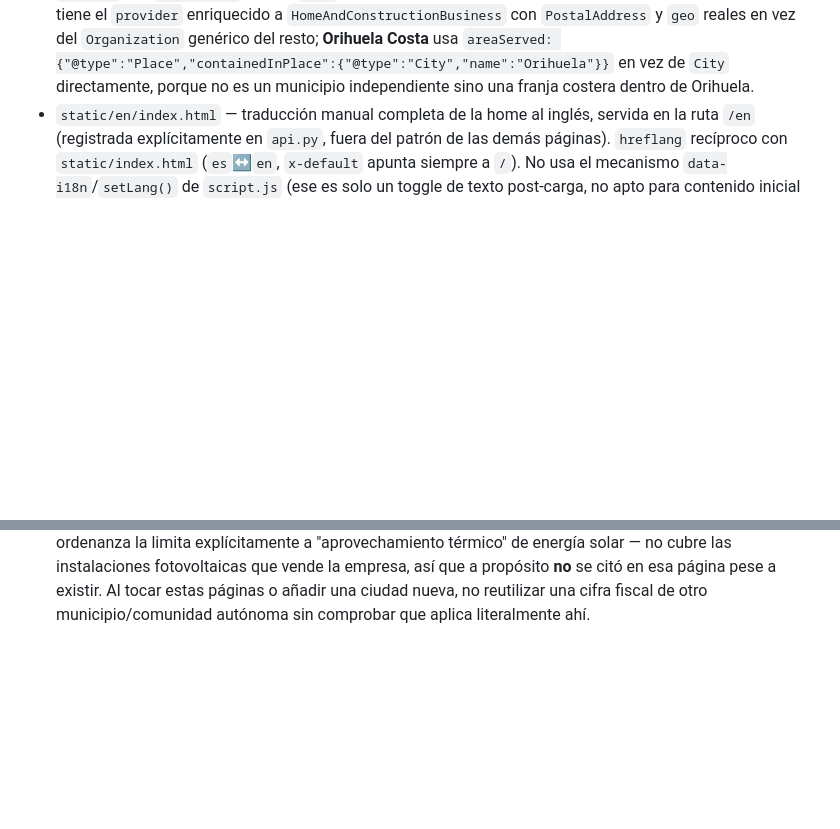
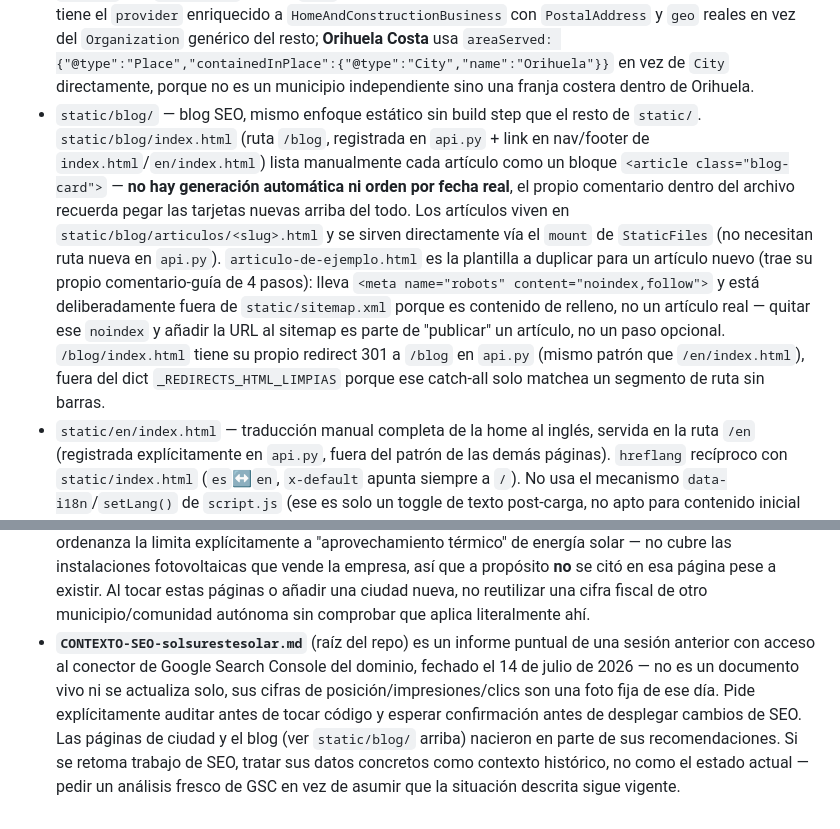
Before and after one commit to palcarazsa06/solsureste-solar, a Markdown page: CLAUDE.md, 2 parts joined by grey strips. GitHub-like rendering; blank space fills up the shorter version.

Commit message:
Documentar blog SEO y CONTEXTO-SEO-solsurestesolar.md en CLAUDE.md
Co-Authored-By: Claude Sonnet 5 <noreply@anthropic.com>

```diff
--- a/CLAUDE.md
+++ b/CLAUDE.md
@@ -247,6 +247,19 @@ enum — no está forzado a nivel de esquema, solo por prompt.
   `areaServed: {"@type":"Place","containedInPlace":{"@type":"City","name":"Orihuela"}}` en vez de
   `City` directamente, porque no es un municipio independiente sino una franja costera dentro de
   Orihuela.
+- `static/blog/` — blog SEO, mismo enfoque estático sin build step que el resto de `static/`.
+  `static/blog/index.html` (ruta `/blog`, registrada en `api.py` + link en nav/footer de
+  `index.html`/`en/index.html`) lista manualmente cada artículo como un bloque
+  `<article class="blog-card">` — **no hay generación automática ni orden por fecha real**, el propio
+  comentario dentro del archivo recuerda pegar las tarjetas nuevas arriba del todo. Los artículos
+  viven en `static/blog/articulos/<slug>.html` y se sirven directamente vía el `mount` de
+  `StaticFiles` (no necesitan ruta nueva en `api.py`). `articulo-de-ejemplo.html` es la plantilla a
+  duplicar para un artículo nuevo (trae su propio comentario-guía de 4 pasos): lleva
+  `<meta name="robots" content="noindex,follow">` y está deliberadamente fuera de
+  `static/sitemap.xml` porque es contenido de relleno, no un artículo real — quitar ese `noindex` y
+  añadir la URL al sitemap es parte de "publicar" un artículo, no un paso opcional. `/blog/index.html`
+  tiene su propio redirect 301 a `/blog` en `api.py` (mismo patrón que `/en/index.html`), fuera del
+  dict `_REDIRECTS_HTML_LIMPIAS` porque ese catch-all solo matchea un segmento de ruta sin barras.
 - `static/en/index.html` — traducción manual completa de la home al inglés, servida en la ruta
   `/en` (registrada explícitamente en `api.py`, fuera del patrón de las demás páginas). `hreflang`
   recíproco con `static/index.html` (`es`↔`en`, `x-default` apunta siempre a `/`). No usa el
@@ -372,3 +385,11 @@ base de conocimiento.
   solar — no cubre las instalaciones fotovoltaicas que vende la empresa, así que a propósito **no** se
   citó en esa página pese a existir. Al tocar estas páginas o añadir una ciudad nueva, no reutilizar
   una cifra fiscal de otro municipio/comunidad autónoma sin comprobar que aplica literalmente ahí.
+- **`CONTEXTO-SEO-solsurestesolar.md`** (raíz del repo) es un informe puntual de una sesión anterior
+  con acceso al conector de Google Search Console del dominio, fechado el 14 de julio de 2026 — no es
+  un documento vivo ni se actualiza solo, sus cifras de posición/impresiones/clics son una foto fija
+  de ese día. Pide explícitamente auditar antes de tocar código y esperar confirmación antes de
+  desplegar cambios de SEO. Las páginas de ciudad y el blog (ver `static/blog/` arriba) nacieron en
+  parte de sus recomendaciones. Si se retoma trabajo de SEO, tratar sus datos concretos como
+  contexto histórico, no como el estado actual — pedir un análisis fresco de GSC en vez de asumir que
+  la situación descrita sigue vigente.
```
